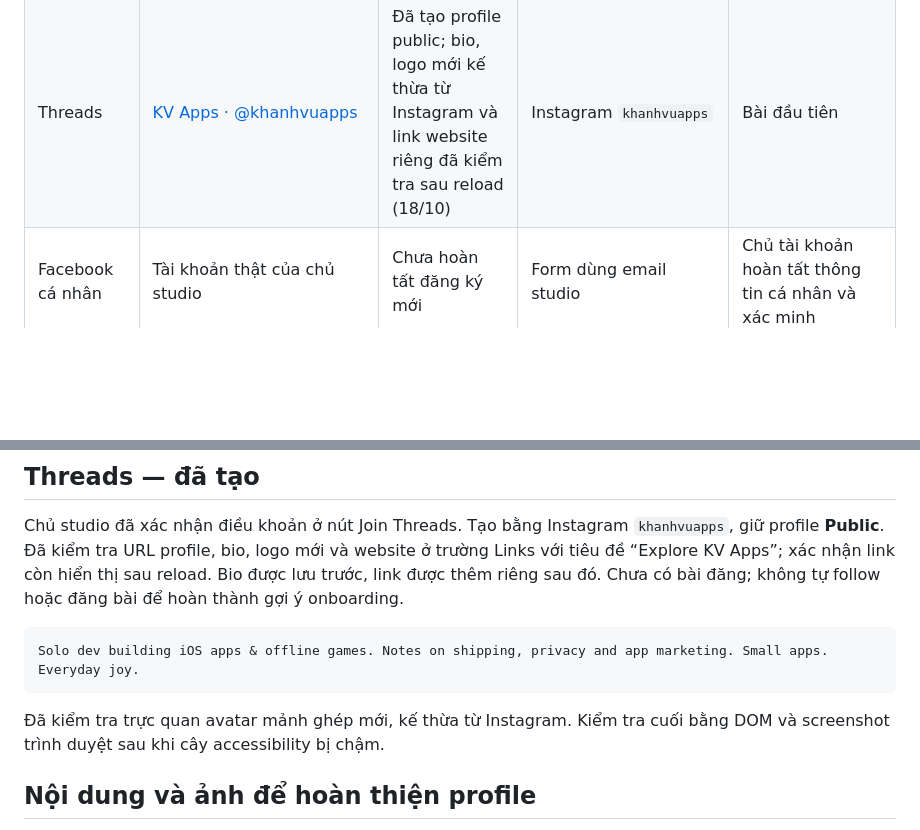
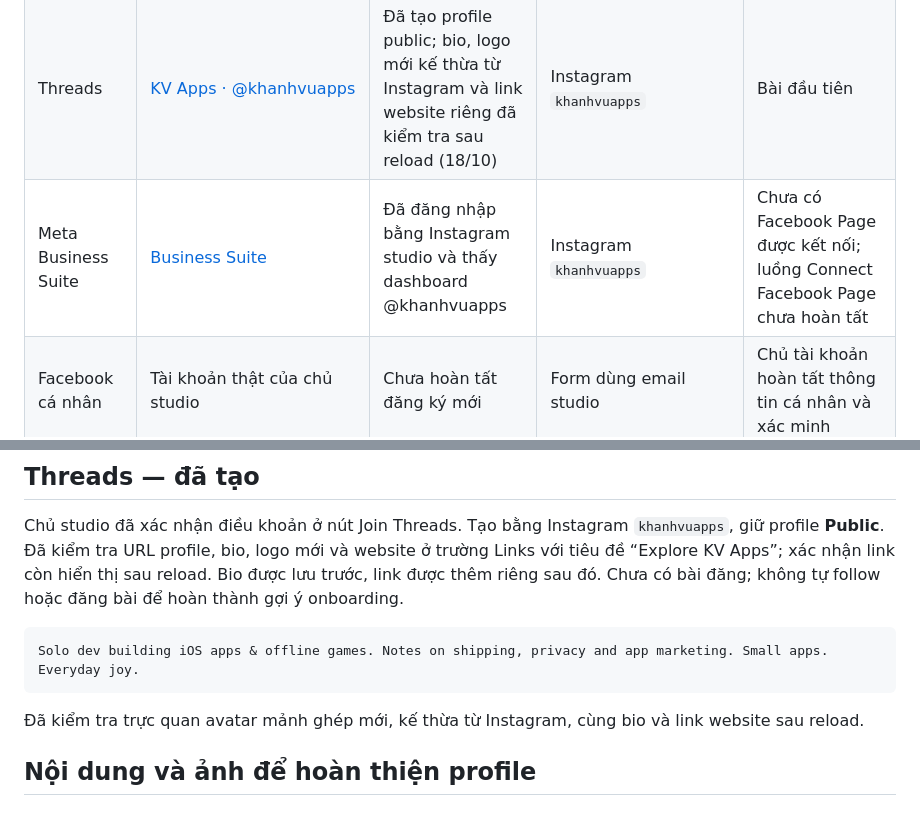
Before and after one commit to khanhVu-ops/khanhvu-ops.github.io, a Markdown page: docs/social/ACCOUNTS.md, 2 parts joined by grey strips. GitHub-like rendering; blank space fills up the shorter version.

Commit message:
docs(social): record Meta Business Suite access

````diff
--- a/docs/social/ACCOUNTS.md
+++ b/docs/social/ACCOUNTS.md
@@ -8,6 +8,7 @@ Cập nhật **18/10/2026**. Google chủ sở hữu studio: **`khanhvu.dev@gmai
 | TikTok | [KV Apps · @khanhvuapps](https://www.tiktok.com/@khanhvuapps) | Tên KV Apps và bio đã lưu; trang profile vẫn hiện avatar KV cũ sau reload | Google studio; đã thấy TikTok trong Google Linked apps | Đã thử upload logo mới nhưng chưa xác nhận lưu thành công; kiểm tra/đổi lại trong app TikTok. Loại tài khoản chưa xác minh |
 | Instagram | [KV Apps · @khanhvuapps](https://www.instagram.com/khanhvuapps/) | Đã chuyển Business, category Software; logo mới và bio đã lưu | Email studio đã đối chiếu trong Accounts Center | Email business đã lưu và bật Display contact info; nút contact chỉ hiện trên mobile. Cần thêm website vào ô Links bằng app |
 | Threads | [KV Apps · @khanhvuapps](https://www.threads.com/@khanhvuapps) | Đã tạo profile public; bio, logo mới kế thừa từ Instagram và link website riêng đã kiểm tra sau reload (18/10) | Instagram `khanhvuapps` | Bài đầu tiên |
+| Meta Business Suite | [Business Suite](https://business.facebook.com/) | Đã đăng nhập bằng Instagram studio và thấy dashboard @khanhvuapps | Instagram `khanhvuapps` | Chưa có Facebook Page được kết nối; luồng Connect Facebook Page chưa hoàn tất |
 | Facebook cá nhân | Tài khoản thật của chủ studio | Chưa hoàn tất đăng ký mới | Form dùng email studio | Chủ tài khoản hoàn tất thông tin cá nhân và xác minh |
 | Facebook Page | Tên dự kiến KV Apps; `facebook.com/khanhvuapps` chưa có trang public (18/10) | Chưa tạo | Sẽ do Facebook cá nhân quản trị | Tạo sau khi có tài khoản cá nhân hoạt động |
 | Reddit | Tài khoản cá nhân của chủ studio (chưa ghi username) | Chưa kiểm tra | Chủ studio | Kiểm tra tuổi tài khoản/karma trước bài đầu; xem [hướng dẫn](channels/reddit/README.md) |
@@ -60,7 +61,7 @@ Chủ studio đã xác nhận điều khoản ở nút Join Threads. Tạo bằn
 Solo dev building iOS apps & offline games. Notes on shipping, privacy and app marketing. Small apps. Everyday joy.
 ```
 
-Đã kiểm tra trực quan avatar mảnh ghép mới, kế thừa từ Instagram. Kiểm tra cuối bằng DOM và screenshot trình duyệt sau khi cây accessibility bị chậm.
+Đã kiểm tra trực quan avatar mảnh ghép mới, kế thừa từ Instagram, cùng bio và link website sau reload.
 
 ## Nội dung và ảnh để hoàn thiện profile
 
````
Also changed, not shown: docs/OPERATIONS.md (+1 -0 lines).
